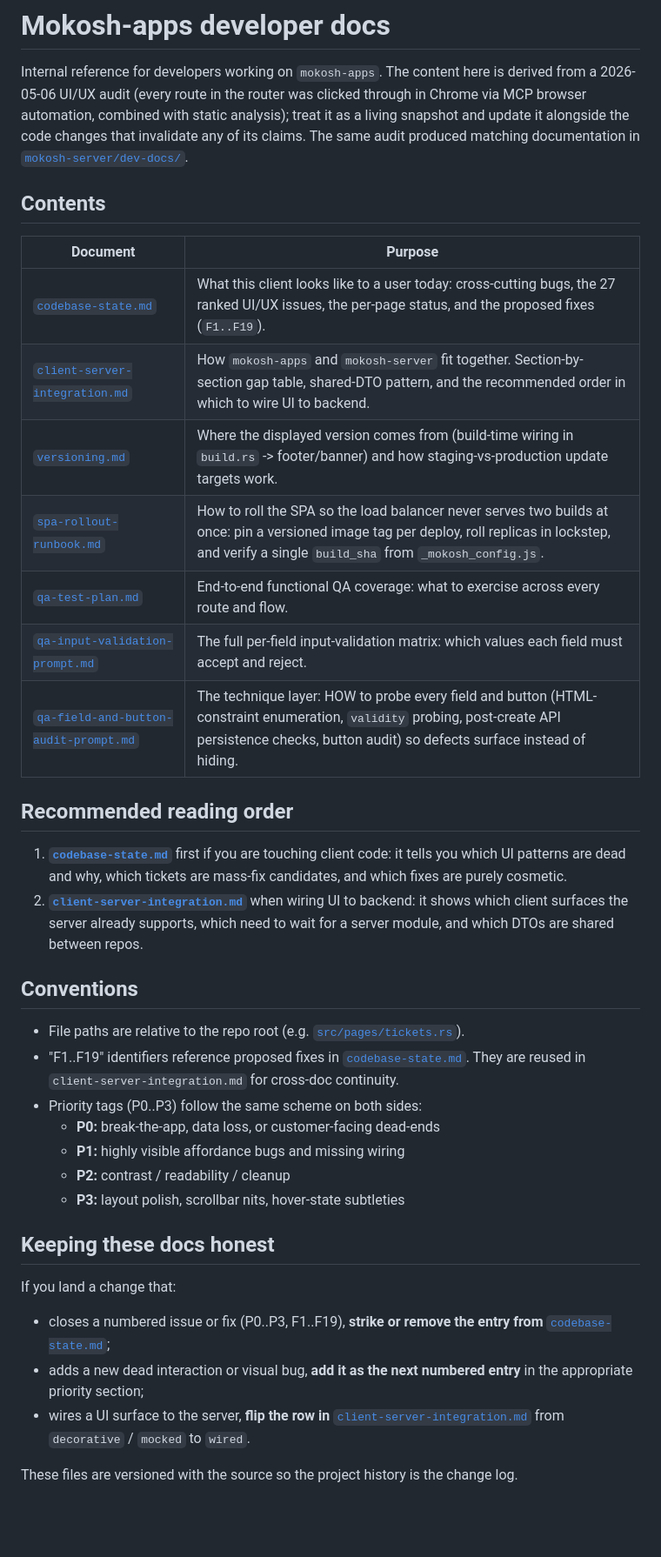
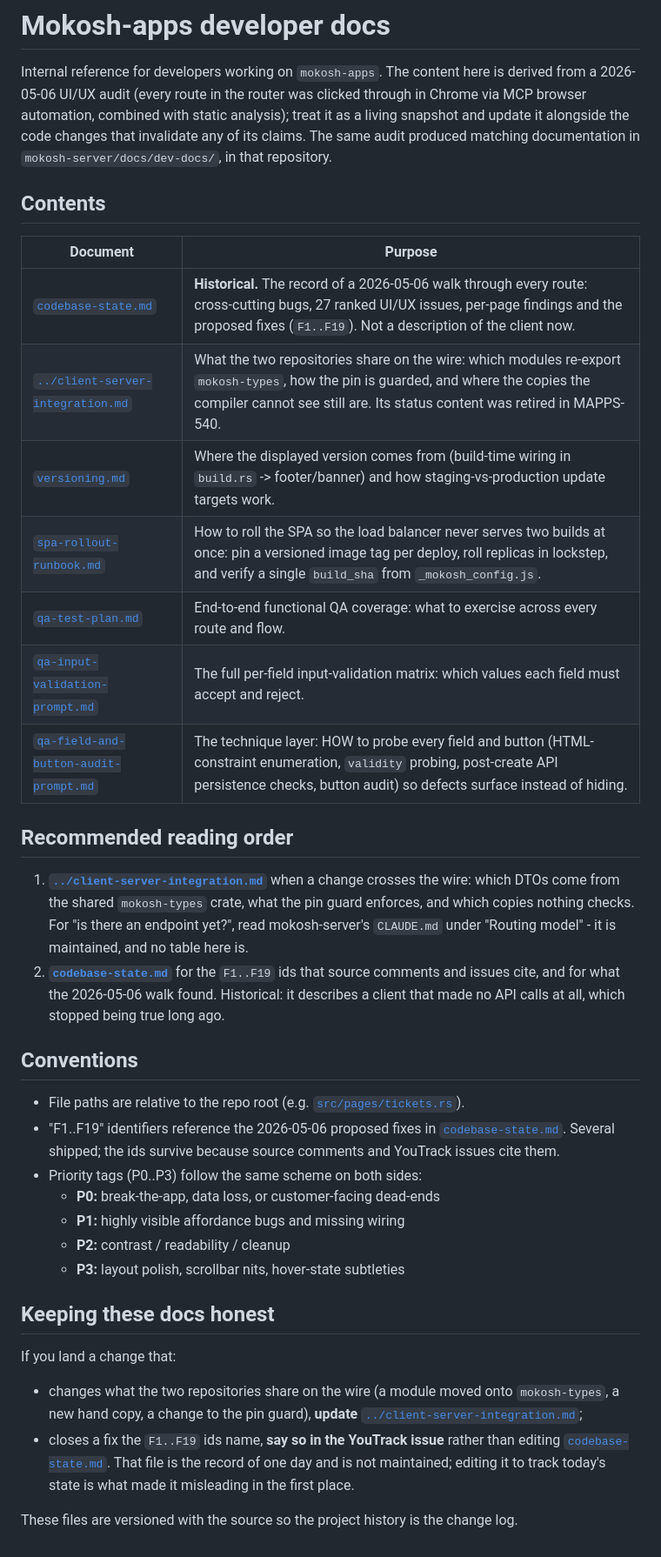
Before and after one commit to psa-systems/mokosh-apps, a Markdown page: docs/dev-docs/README.md, the part around the change. Shown at 87% size. GitHub-like rendering; blank space fills up the shorter version.

Commit message:
docs(dev-docs): point the index at what these files now are
The index described `codebase-state.md` as "what this client looks like to a user today" and instructed readers to strike entries from it when they land a fix, and to flip rows in a section-by-section gap table that no longer exists. Both instructions asked people to maintain a point-in-time record as though it were live state, which is how it came to mislead.

It now says: update the integration doc when what crosses the wire changes, and close `F1..F19` items in YouTrack rather than by editing a dated audit.

The four links to `client-server-integration.md` resolved relative to `docs/dev-docs/` while the file lives at `docs/`, so none of them worked - the same defect PMS-848 found on its six inbound links. Fixed here, along with `versioning.md` and `spa-rollout-runbook.md`, the cross-repo pointer that no checkout of this repository can satisfy (now a code span), and the last depth bug in `kb-ui-overhaul-design.md`.

`docs/` now has zero broken relative links, down from 49.

Co-Authored-By: Claude Opus 5 (1M context) <noreply@anthropic.com>
Claude-Session: https://claude.ai/code/session_01Czvirh1SPt2ZB1awjcuawv

```diff
--- a/docs/dev-docs/README.md
+++ b/docs/dev-docs/README.md
@@ -6,38 +6,41 @@ the router was clicked through in Chrome via MCP browser automation,
 combined with static analysis); treat it as a living snapshot and
 update it alongside the code changes that invalidate any of its
 claims. The same audit produced matching documentation in
-[`mokosh-server/dev-docs/`](../../mokosh-server/dev-docs/).
+`mokosh-server/docs/dev-docs/`, in that repository.
 
 ## Contents
 
 | Document | Purpose |
 | --- | --- |
-| [`codebase-state.md`](codebase-state.md) | What this client looks like to a user today: cross-cutting bugs, the 27 ranked UI/UX issues, the per-page status, and the proposed fixes (`F1..F19`). |
-| [`client-server-integration.md`](client-server-integration.md) | How `mokosh-apps` and `mokosh-server` fit together. Section-by-section gap table, shared-DTO pattern, and the recommended order in which to wire UI to backend. |
-| [`versioning.md`](versioning.md) | Where the displayed version comes from (build-time wiring in `build.rs` -> footer/banner) and how staging-vs-production update targets work. |
-| [`spa-rollout-runbook.md`](spa-rollout-runbook.md) | How to roll the SPA so the load balancer never serves two builds at once: pin a versioned image tag per deploy, roll replicas in lockstep, and verify a single `build_sha` from `_mokosh_config.js`. |
+| [`codebase-state.md`](codebase-state.md) | **Historical.** The record of a 2026-05-06 walk through every route: cross-cutting bugs, 27 ranked UI/UX issues, per-page findings and the proposed fixes (`F1..F19`). Not a description of the client now. |
+| [`../client-server-integration.md`](../client-server-integration.md) | What the two repositories share on the wire: which modules re-export `mokosh-types`, how the pin is guarded, and where the copies the compiler cannot see still are. Its status content was retired in MAPPS-540. |
+| [`versioning.md`](../versioning.md) | Where the displayed version comes from (build-time wiring in `build.rs` -> footer/banner) and how staging-vs-production update targets work. |
+| [`spa-rollout-runbook.md`](../spa-rollout-runbook.md) | How to roll the SPA so the load balancer never serves two builds at once: pin a versioned image tag per deploy, roll replicas in lockstep, and verify a single `build_sha` from `_mokosh_config.js`. |
 | [`qa-test-plan.md`](qa-test-plan.md) | End-to-end functional QA coverage: what to exercise across every route and flow. |
 | [`qa-input-validation-prompt.md`](qa-input-validation-prompt.md) | The full per-field input-validation matrix: which values each field must accept and reject. |
 | [`qa-field-and-button-audit-prompt.md`](qa-field-and-button-audit-prompt.md) | The technique layer: HOW to probe every field and button (HTML-constraint enumeration, `validity` probing, post-create API persistence checks, button audit) so defects surface instead of hiding. |
 
 ## Recommended reading order
 
-1. **[`codebase-state.md`](codebase-state.md)** first if you are
-   touching client code: it tells you which UI patterns are dead and
-   why, which tickets are mass-fix candidates, and which fixes are
-   purely cosmetic.
-2. **[`client-server-integration.md`](client-server-integration.md)**
-   when wiring UI to backend: it shows which client surfaces the
-   server already supports, which need to wait for a server module,
-   and which DTOs are shared between repos.
+1. **[`../client-server-integration.md`](../client-server-integration.md)**
+   when a change crosses the wire: which DTOs come from the shared
+   `mokosh-types` crate, what the pin guard enforces, and which copies
+   nothing checks. For "is there an endpoint yet?", read
+   mokosh-server's `CLAUDE.md` under "Routing model" - it is
+   maintained, and no table here is.
+2. **[`codebase-state.md`](codebase-state.md)** for the `F1..F19` ids
+   that source comments and issues cite, and for what the 2026-05-06
+   walk found. Historical: it describes a client that made no API
+   calls at all, which stopped being true long ago.
 
 ## Conventions
 
 - File paths are relative to the repo root (e.g.
-  [`src/pages/tickets.rs`](../src/pages/tickets.rs)).
-- "F1..F19" identifiers reference proposed fixes in
-  [`codebase-state.md`](codebase-state.md#proposed-fixes). They are
-  reused in `client-server-integration.md` for cross-doc continuity.
+  [`src/pages/tickets.rs`](../../src/pages/tickets.rs)).
+- "F1..F19" identifiers reference the 2026-05-06 proposed fixes in
+  [`codebase-state.md`](codebase-state.md#proposed-fixes). Several
+  shipped; the ids survive because source comments and YouTrack issues
+  cite them.
 - Priority tags (P0..P3) follow the same scheme on both sides:
   - **P0:** break-the-app, data loss, or customer-facing dead-ends
   - **P1:** highly visible affordance bugs and missing wiring
@@ -48,14 +51,14 @@ claims. The same audit produced matching documentation in
 
 If you land a change that:
 
-- closes a numbered issue or fix (P0..P3, F1..F19), **strike or
-  remove the entry from**
-  [`codebase-state.md`](codebase-state.md);
-- adds a new dead interaction or visual bug, **add it as the next
-  numbered entry** in the appropriate priority section;
-- wires a UI surface to the server, **flip the row in**
-  [`client-server-integration.md`](client-server-integration.md#section-by-section-gap)
-  from `decorative` / `mocked` to `wired`.
+- changes what the two repositories share on the wire (a module moved
+  onto `mokosh-types`, a new hand copy, a change to the pin guard),
+  **update**
+  [`../client-server-integration.md`](../client-server-integration.md);
+- closes a fix the `F1..F19` ids name, **say so in the YouTrack issue**
+  rather than editing [`codebase-state.md`](codebase-state.md). That
+  file is the record of one day and is not maintained; editing it to
+  track today's state is what made it misleading in the first place.
 
 These files are versioned with the source so the project history is
 the change log.
```
Also changed, not shown: docs/dev-docs/CHANGELOG.md (+2 -2 lines), docs/dev-docs/kb-ui-overhaul-design.md (+2 -2 lines).
